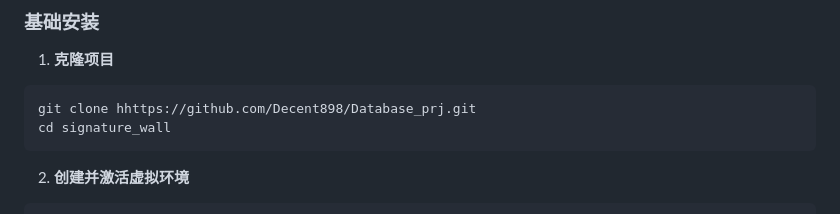
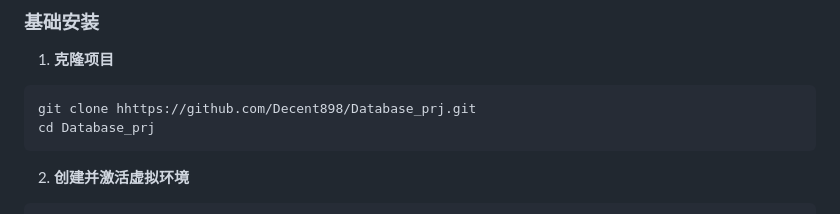
Before and after one commit to Decent898/Database_prj, a Markdown page: README.md, the part around the change. Rendered like a GitHub page.

Commit message:
修正克隆项目后的目录名称

````diff
--- a/README.md
+++ b/README.md
@@ -74,7 +74,7 @@
 1. **克隆项目**
 ```bash
 git clone hhttps://github.com/Decent898/Database_prj.git
-cd signature_wall
+cd Database_prj
 ```
 
 2. **创建并激活虚拟环境**
````
